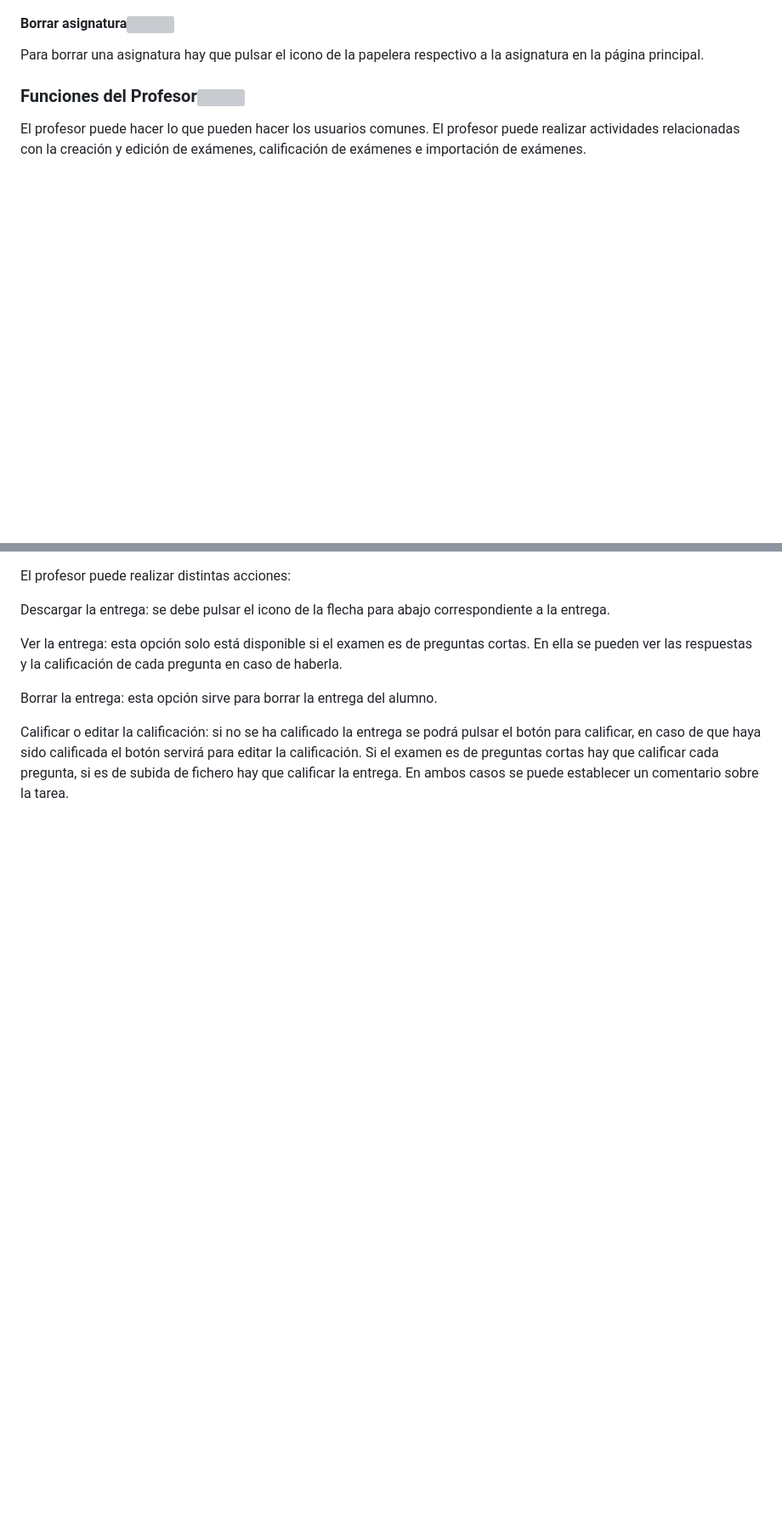
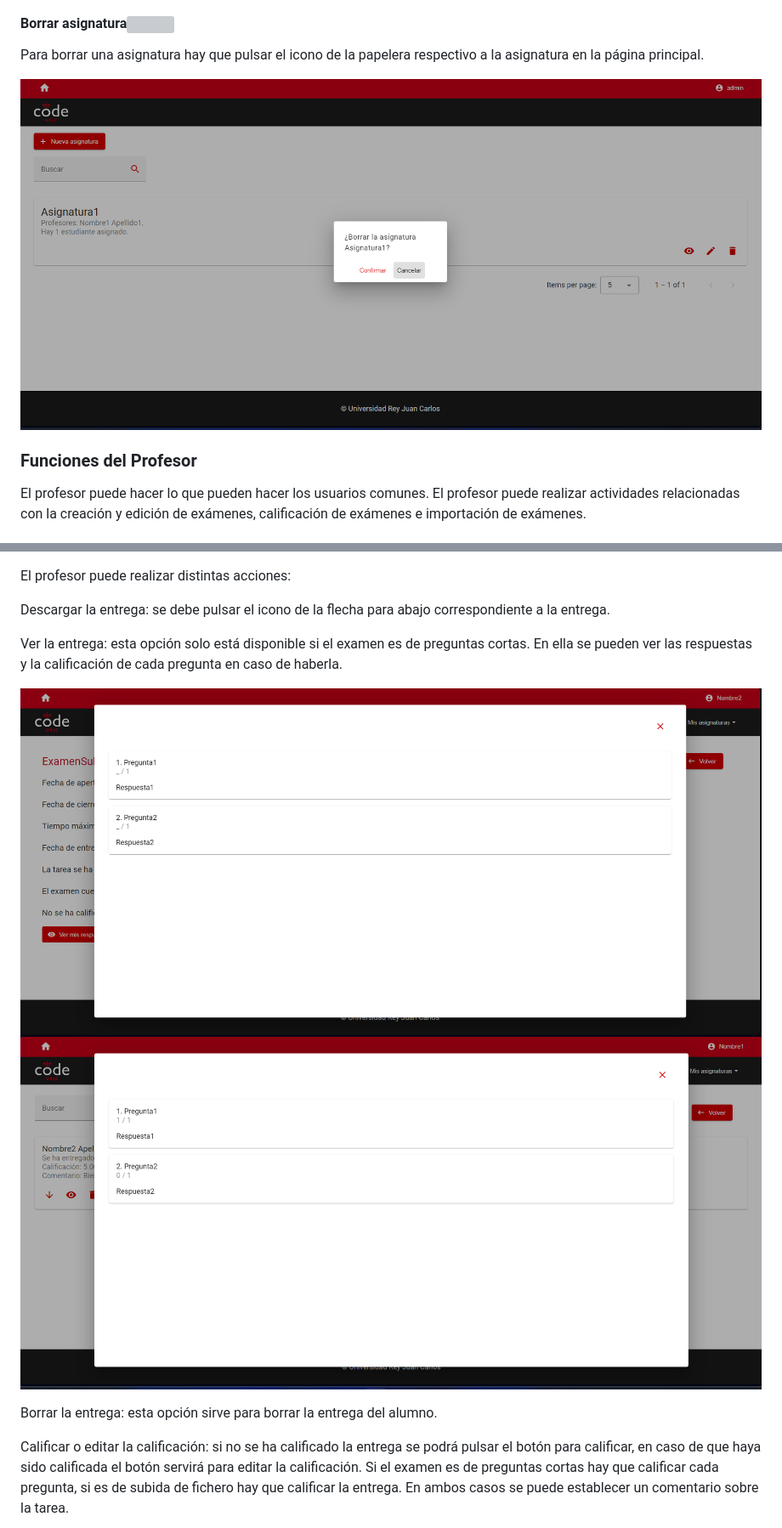
Before and after one commit to BraisCabo/TFG-BraisCabo, a Markdown page: README.md, 2 parts joined by grey strips. Shown: that part at 85% size. Drawn GitHub-style; pictures changed too: images/Ver_Respuestas_Corregido.png (added); blank space fills up the shorter version; grey boxes are pictures that could not be loaded.

```diff
--- a/README.md
+++ b/README.md
@@ -65,7 +70,9 @@ Para editar la asignatura hay que pulsar el icono del lápiz respectivo a la asi
 
 Para borrar una asignatura hay que pulsar el icono de la papelera respectivo a la asignatura en la página principal.
 
-### Funciones del Profesor[![](./docs/img/pin.svg)](#funciones_profesor)
+![Borrar_Asignatura_1](./images/Borrar_Asignatura.png)
+
+### Funciones del Profesor
 
 El profesor puede hacer lo que pueden hacer los usuarios comunes. El profesor puede realizar actividades relacionadas con la creación y edición de exámenes, calificación de exámenes e importación de exámenes.
 
@@ -123,6 +142,9 @@ Descargar la entrega: se debe pulsar el icono de la flecha para abajo correspond
 
 Ver la entrega: esta opción solo está disponible si el examen es de preguntas cortas. En ella se pueden ver las respuestas y la calificación de cada pregunta en caso de haberla.
 
+![Ver_Respuestas_No_Corregido](./images/Ver_Respuestas_No_Corregido.png)
+![Ver_Respuestas_Corregido](./images/Ver_Respuestas_Corregido.png)
+
 Borrar la entrega: esta opción sirve para borrar la entrega del alumno.
 
 Calificar o editar la calificación: si no se ha calificado la entrega se podrá pulsar el botón para calificar, en caso de que haya sido calificada el botón servirá para editar la calificación. Si el examen es de preguntas cortas hay que calificar cada pregunta, si es de subida de fichero hay que calificar la entrega. En ambos casos se puede establecer un comentario sobre la tarea.
```
Also changed, not shown: other parts of README.md (+35 -8 lines).
